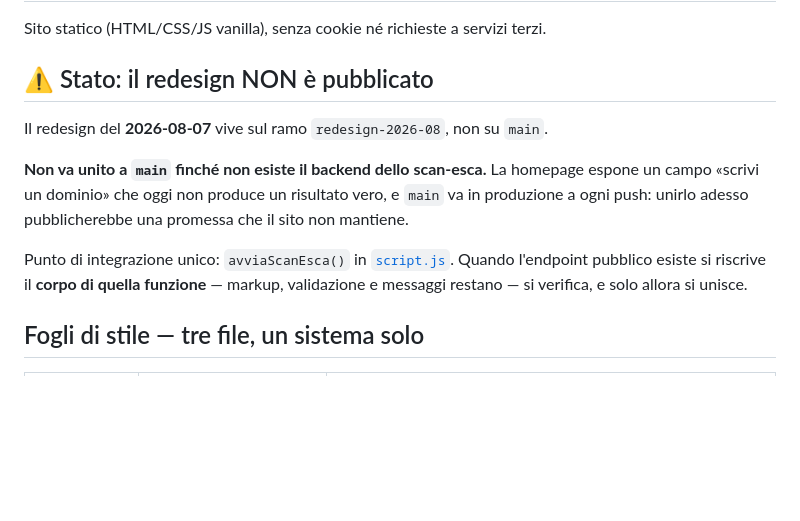
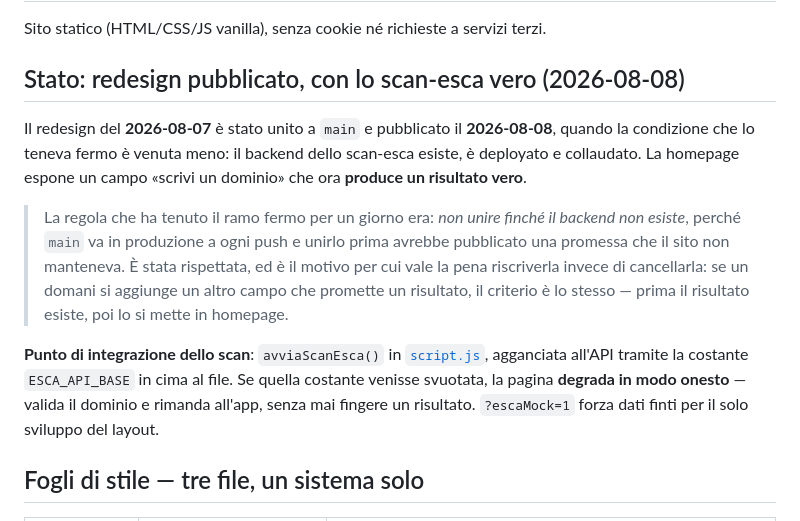
Before and after one commit to samuelebusato/heleox-landing, a Markdown page: README.md, the part around the change. GitHub-like rendering; blank space fills up the shorter version.

Commit message:
README: il redesign e' pubblicato, e perche' la regola resta
La condizione che teneva il ramo fermo (niente merge finche' il backend
dello scan-esca non esiste) e' stata rispettata ed e' ora soddisfatta.
Riscritta invece che cancellata: il criterio vale per qualunque futuro
campo che prometta un risultato — prima il risultato esiste, poi lo si
mette in homepage.

Co-Authored-By: Claude Fable 5 <noreply@anthropic.com>

```diff
--- a/README.md
+++ b/README.md
@@ -2,18 +2,25 @@
 
 Sito statico (HTML/CSS/JS vanilla), senza cookie né richieste a servizi terzi.
 
-## ⚠️ Stato: il redesign NON è pubblicato
+## Stato: redesign pubblicato, con lo scan-esca vero (2026-08-08)
 
-Il redesign del **2026-08-07** vive sul ramo `redesign-2026-08`, non su `main`.
+Il redesign del **2026-08-07** è stato unito a `main` e pubblicato il
+**2026-08-08**, quando la condizione che lo teneva fermo è venuta meno: il
+backend dello scan-esca esiste, è deployato e collaudato. La homepage espone un
+campo «scrivi un dominio» che ora **produce un risultato vero**.
 
-**Non va unito a `main` finché non esiste il backend dello scan-esca.** La
-homepage espone un campo «scrivi un dominio» che oggi non produce un risultato
-vero, e `main` va in produzione a ogni push: unirlo adesso pubblicherebbe una
-promessa che il sito non mantiene.
+> La regola che ha tenuto il ramo fermo per un giorno era: *non unire finché il
+> backend non esiste*, perché `main` va in produzione a ogni push e unirlo prima
+> avrebbe pubblicato una promessa che il sito non manteneva. È stata rispettata,
+> ed è il motivo per cui vale la pena riscriverla invece di cancellarla: se un
+> domani si aggiunge un altro campo che promette un risultato, il criterio è lo
+> stesso — prima il risultato esiste, poi lo si mette in homepage.
 
-Punto di integrazione unico: `avviaScanEsca()` in [`script.js`](script.js).
-Quando l'endpoint pubblico esiste si riscrive il **corpo di quella funzione** —
-markup, validazione e messaggi restano — si verifica, e solo allora si unisce.
+**Punto di integrazione dello scan**: `avviaScanEsca()` in [`script.js`](script.js),
+agganciata all'API tramite la costante `ESCA_API_BASE` in cima al file. Se quella
+costante venisse svuotata, la pagina **degrada in modo onesto** — valida il
+dominio e rimanda all'app, senza mai fingere un risultato. `?escaMock=1` forza
+dati finti per il solo sviluppo del layout.
 
 ## Fogli di stile — tre file, un sistema solo
 
```
